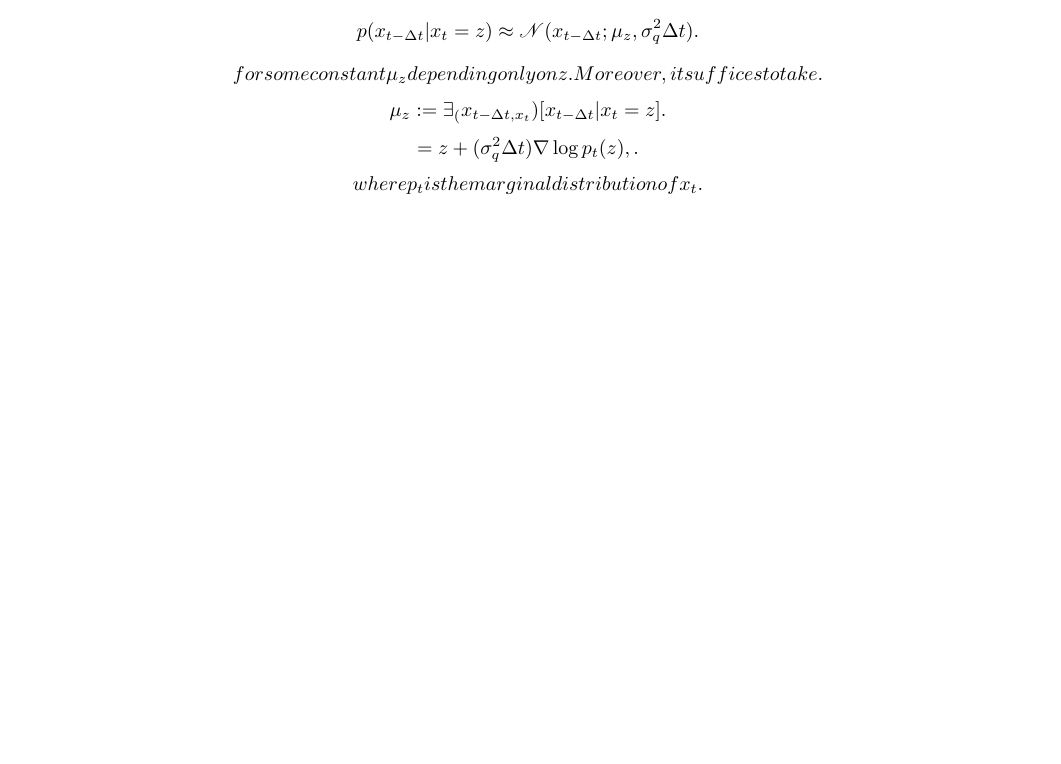
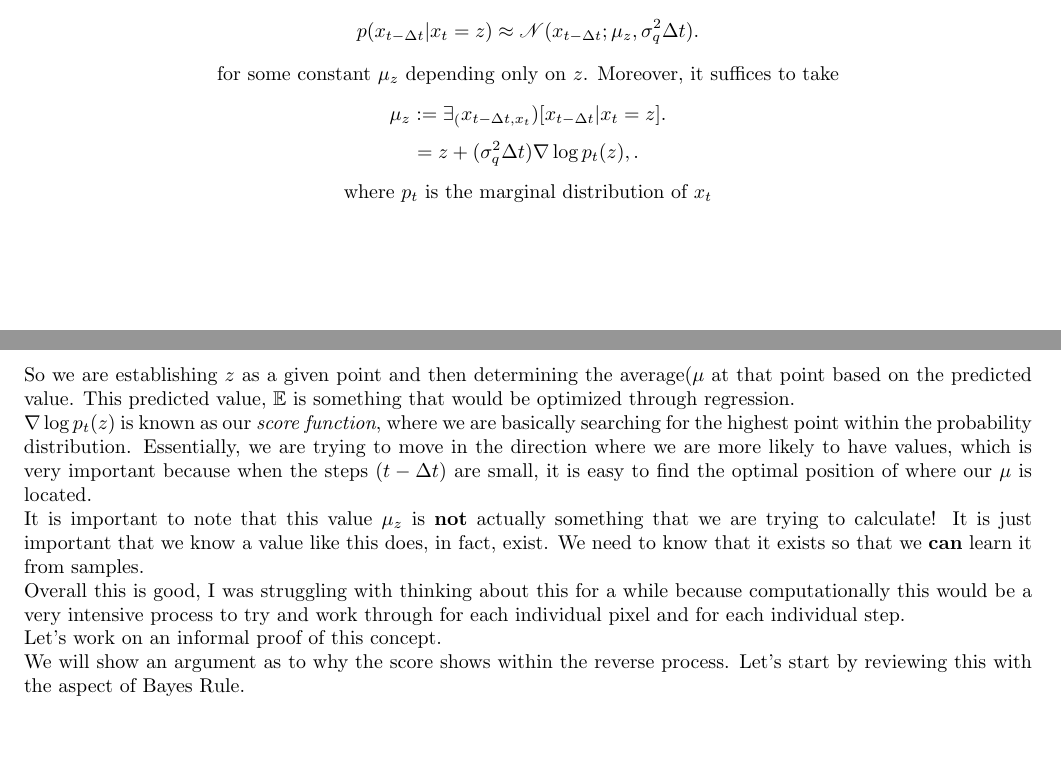
Before and after one commit to nick-leland/ascii_diffusion, a LaTeX thesis (notes.tex): part of page 7 of 10 before the commit and two parts of pages 7 and 8 of 11 after it, the two joined at a grey line, cut so that both start at the same text, the shorter picture padded with empty space. Compiled offline with pdfLaTeX.

Commit message:
Continued, working through the informal proof of finding mu_z

```diff
--- a/notes.tex
+++ b/notes.tex
@@ -290,18 +290,25 @@ For a sufficiently small $\Delta t$, the following holds. For every conditioning
 \[
 	p(x_{t-\Delta t} | x_t = z) \approx \mathcal{N}(x_{t-\Delta t}; \mu_z, \sigma^2_q \Delta t)\\
 .\]
-\[
-	for some constant \mu_z depending only on z.  Moreover, it suffices to take \\
-.\]
+\begin{center}
+
+	for some constant $\mu_z$ depending only on $z$.  Moreover, it suffices to take \\
+\end{center}
 \[
 	\mu_z := \exists_(x_{t-\Delta t, x_t}) [x_{t-\Delta t} | x_t = z] \\
 .\]
 \[
 	= z + (\sigma^2_q \Delta t) \nabla \log p_t (z), \\
 .\]
-\[
-	where p_t is the marginal distribution of x_t
-.\]
+\begin{center}
+	where $p_t$ is the marginal distribution of $x_t$\\
+\end{center}
+So we are establishing $z$ as a given point and then determining the average($\mu$ at that point based on the predicted value.  This predicted value, $\E$ is something that would be optimized through regression.\\
+$\nabla \log p_t (z)$ is known as our \textit{score function}, where we are basically searching for the highest point within the probability distribution.  Essentially, we are trying to move in the direction where we are more likely to have values, which is very important because when the steps ($t-\Delta t$) are small, it is easy to find the optimal position of where our $\mu$ is located.\\
+It is important to note that this value $\mu_z$ is \textbf{not} actually something that we are trying to calculate! It is just important that we know a value like this does, in fact, exist.  We need to know that it exists so that we \textbf{can} learn it from samples.\\
+Overall this is good, I was struggling with thinking about this for a while because computationally this would be a very intensive process to try and work through for each individual pixel and for each individual step. \\
+Let's work on an informal proof of this concept. \\
+We will show an argument as to why the score shows within the reverse process.  Let's start by reviewing this with the aspect of Bayes Rule.
 
 
 \chapter{Stochastic Differential Equations}
```
Also changed, not shown: notes.pdf.
